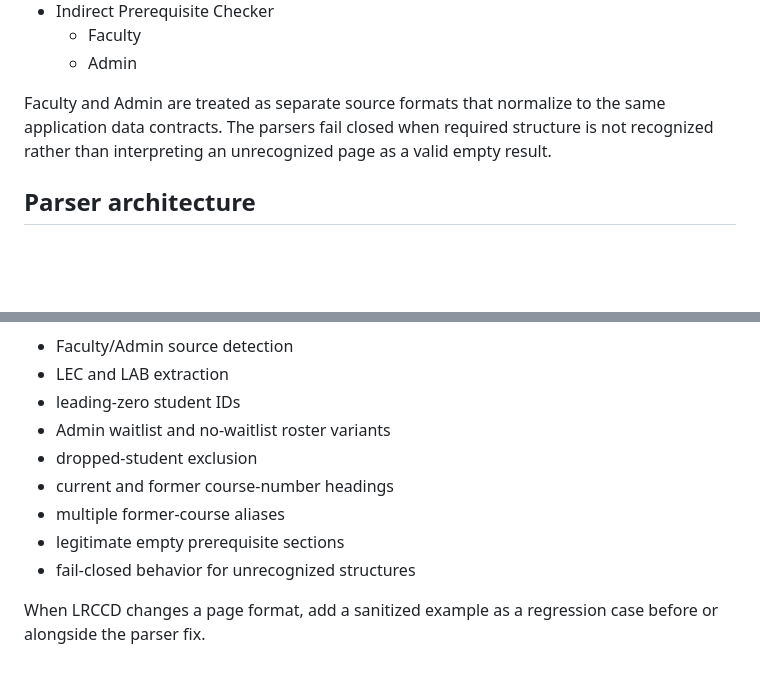
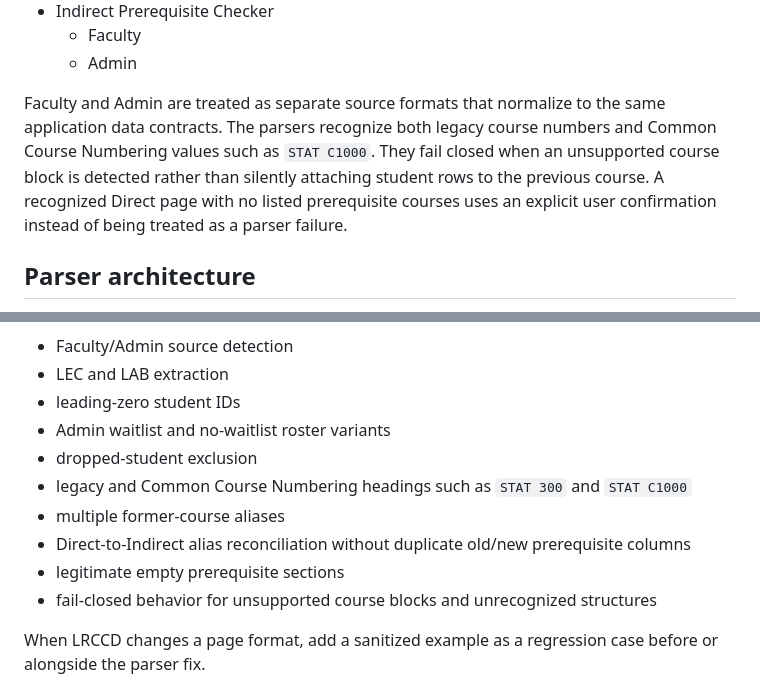
Before and after one commit to rpgentry74/Project-ParsePanther, a Markdown page: README.md, 2 parts joined by grey strips. Rendered like a GitHub page; blank space fills up the shorter version.

Commit message:
Document CCN parsing and alias-safe prerequisite merging

```diff
--- a/README.md
+++ b/README.md
@@ -24,7 +24,7 @@ Version 3 detects and parses the current Faculty and Admin variants independentl
   - Faculty
   - Admin
 
-Faculty and Admin are treated as separate source formats that normalize to the same application data contracts. The parsers fail closed when required structure is not recognized rather than interpreting an unrecognized page as a valid empty result.
+Faculty and Admin are treated as separate source formats that normalize to the same application data contracts. The parsers recognize both legacy course numbers and Common Course Numbering values such as `STAT C1000`. They fail closed when an unsupported course block is detected rather than silently attaching student rows to the previous course. A recognized Direct page with no listed prerequisite courses uses an explicit user confirmation instead of being treated as a parser failure.
 
 ## Parser architecture
 
@@ -55,10 +55,11 @@ Regression coverage includes:
 - leading-zero student IDs
 - Admin waitlist and no-waitlist roster variants
 - dropped-student exclusion
-- current and former course-number headings
+- legacy and Common Course Numbering headings such as `STAT 300` and `STAT C1000`
 - multiple former-course aliases
+- Direct-to-Indirect alias reconciliation without duplicate old/new prerequisite columns
 - legitimate empty prerequisite sections
-- fail-closed behavior for unrecognized structures
+- fail-closed behavior for unsupported course blocks and unrecognized structures
 
 When LRCCD changes a page format, add a sanitized example as a regression case before or alongside the parser fix.
 
```
